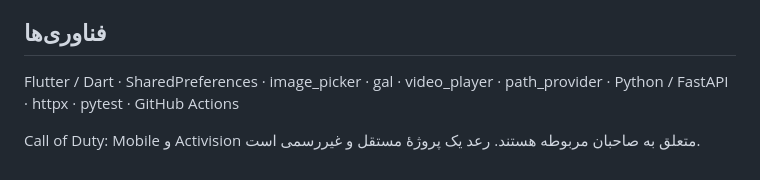
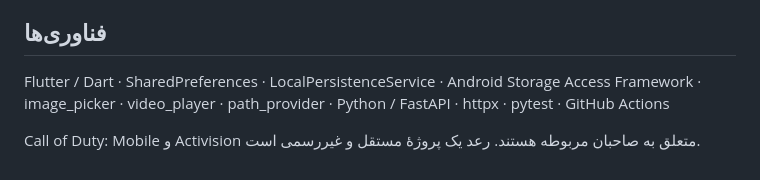
Before and after one commit to Amirho33ein7/RAAD, a Markdown page: README.md, the part around the change. GitHub-like rendering.

Commit message:
Update RAAD 0.4.2 storage architecture docs

```diff
--- a/README.md
+++ b/README.md
@@ -86,6 +86,6 @@ Backend:
 
 ## فناوری‌ها
 
-Flutter / Dart · SharedPreferences · image_picker · gal · video_player · path_provider · Python / FastAPI · httpx · pytest · GitHub Actions
+Flutter / Dart · SharedPreferences · LocalPersistenceService · Android Storage Access Framework · image_picker · video_player · path_provider · Python / FastAPI · httpx · pytest · GitHub Actions
 
 Call of Duty: Mobile و Activision متعلق به صاحبان مربوطه هستند. رعد یک پروژهٔ مستقل و غیررسمی است.
```
